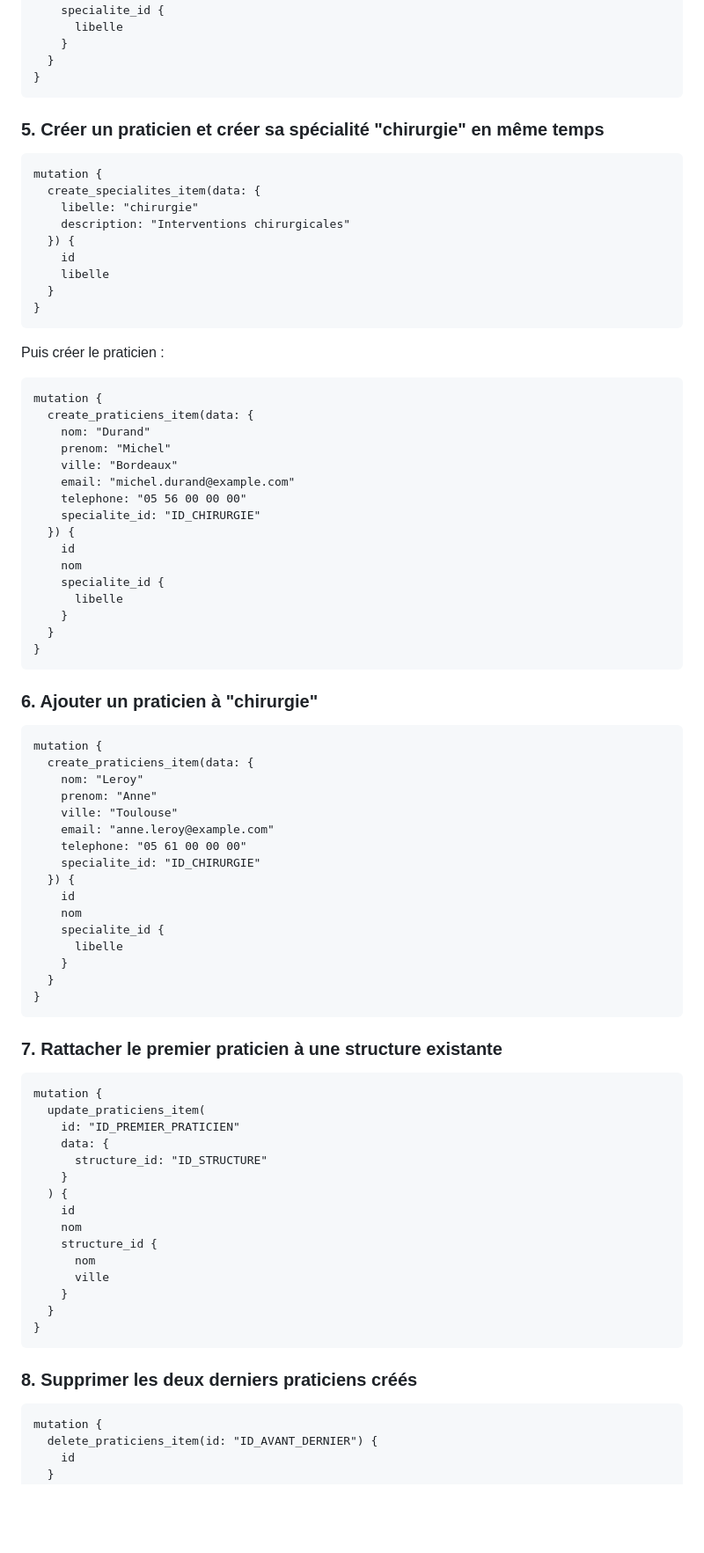
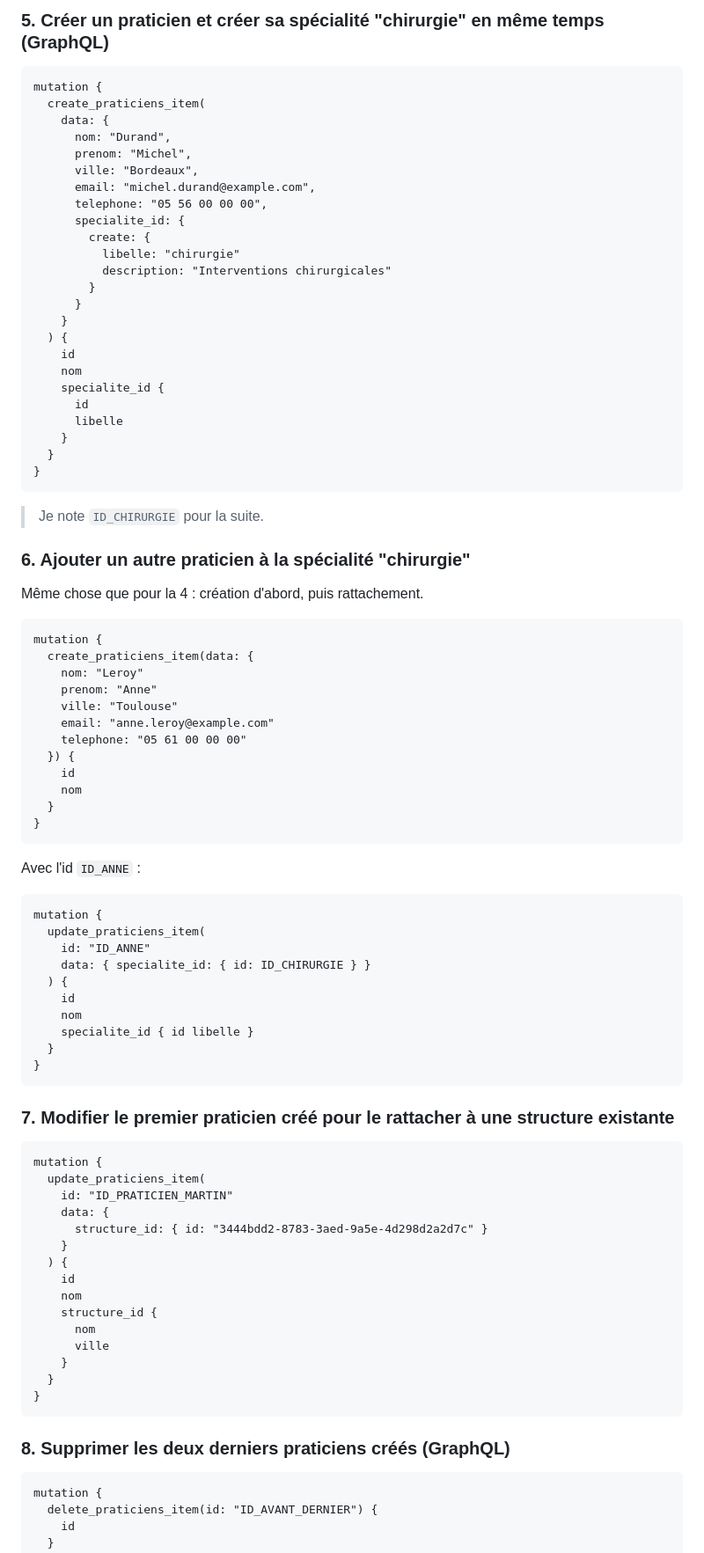
Before and after one commit to AudinotNoah/paradigmes, a Markdown page: directus/reps.md, the part around one of its changes. Shown at 88% size. Rendered like a GitHub page; blank space fills up the shorter version.

Commit message:
aligner TP3/TP4 avec les mutations GraphQL Directus réelles

````diff
--- a/directus/reps.md
+++ b/directus/reps.md
@@ -444,46 +470,37 @@ mutation {
+### 5. Créer un praticien et créer sa spécialité "chirurgie" en même temps (GraphQL)
+
+```graphql
+mutation {
+  create_praticiens_item(
+    data: {
+      nom: "Durand",
+      prenom: "Michel",
+      ville: "Bordeaux",
+      email: "michel.durand@example.com",
+      telephone: "05 56 00 00 00",
+      specialite_id: {
+        create: {
+          libelle: "chirurgie"
+          description: "Interventions chirurgicales"
+        }
+      }
+    }
+  ) {
+    id
+    nom
     specialite_id {
+      id
       libelle
     }
   }
 }
 ```
 
-### 5. Créer un praticien et créer sa spécialité "chirurgie" en même temps
+> Je note `ID_CHIRURGIE` pour la suite.
 
-```graphql
-mutation {
-  create_specialites_item(data: {
-    libelle: "chirurgie"
-    description: "Interventions chirurgicales"
-  }) {
-    id
-    libelle
-  }
-}
-```
+### 6. Ajouter un autre praticien à la spécialité "chirurgie"
 
-Puis créer le praticien :
-
-```graphql
-mutation {
-  create_praticiens_item(data: {
-    nom: "Durand"
-    prenom: "Michel"
-    ville: "Bordeaux"
-    email: "michel.durand@example.com"
-    telephone: "05 56 00 00 00"
-    specialite_id: "ID_CHIRURGIE"
-  }) {
-    id
-    nom
-    specialite_id {
-      libelle
-    }
-  }
-}
-```
-
-### 6. Ajouter un praticien à "chirurgie"
+Même chose que pour la 4 : création d'abord, puis rattachement.
 
 ```graphql
 mutation {
@@ -493,25 +510,36 @@ mutation {
     ville: "Toulouse"
     email: "anne.leroy@example.com"
     telephone: "05 61 00 00 00"
-    specialite_id: "ID_CHIRURGIE"
   }) {
     id
     nom
-    specialite_id {
-      libelle
-    }
   }
 }
 ```
 
-### 7. Rattacher le premier praticien à une structure existante
+Avec l'id `ID_ANNE` :
 
 ```graphql
 mutation {
   update_praticiens_item(
-    id: "ID_PREMIER_PRATICIEN"
+    id: "ID_ANNE"
+    data: { specialite_id: { id: ID_CHIRURGIE } }
+  ) {
+    id
+    nom
+    specialite_id { id libelle }
+  }
+}
+```
+
+### 7. Modifier le premier praticien créé pour le rattacher à une structure existante
+
+```graphql
+mutation {
+  update_praticiens_item(
+    id: "ID_PRATICIEN_MARTIN"
     data: {
-      structure_id: "ID_STRUCTURE"
+      structure_id: { id: "3444bdd2-8783-3aed-9a5e-4d298d2a2d7c" }
     }
   ) {
     id
@@ -524,7 +552,7 @@ mutation {
 }
 ```
 
-### 8. Supprimer les deux derniers praticiens créés
+### 8. Supprimer les deux derniers praticiens créés (GraphQL)
 
 ```graphql
 mutation {
````
Also changed, not shown: other parts of directus/reps.md (+33 -11 lines).
